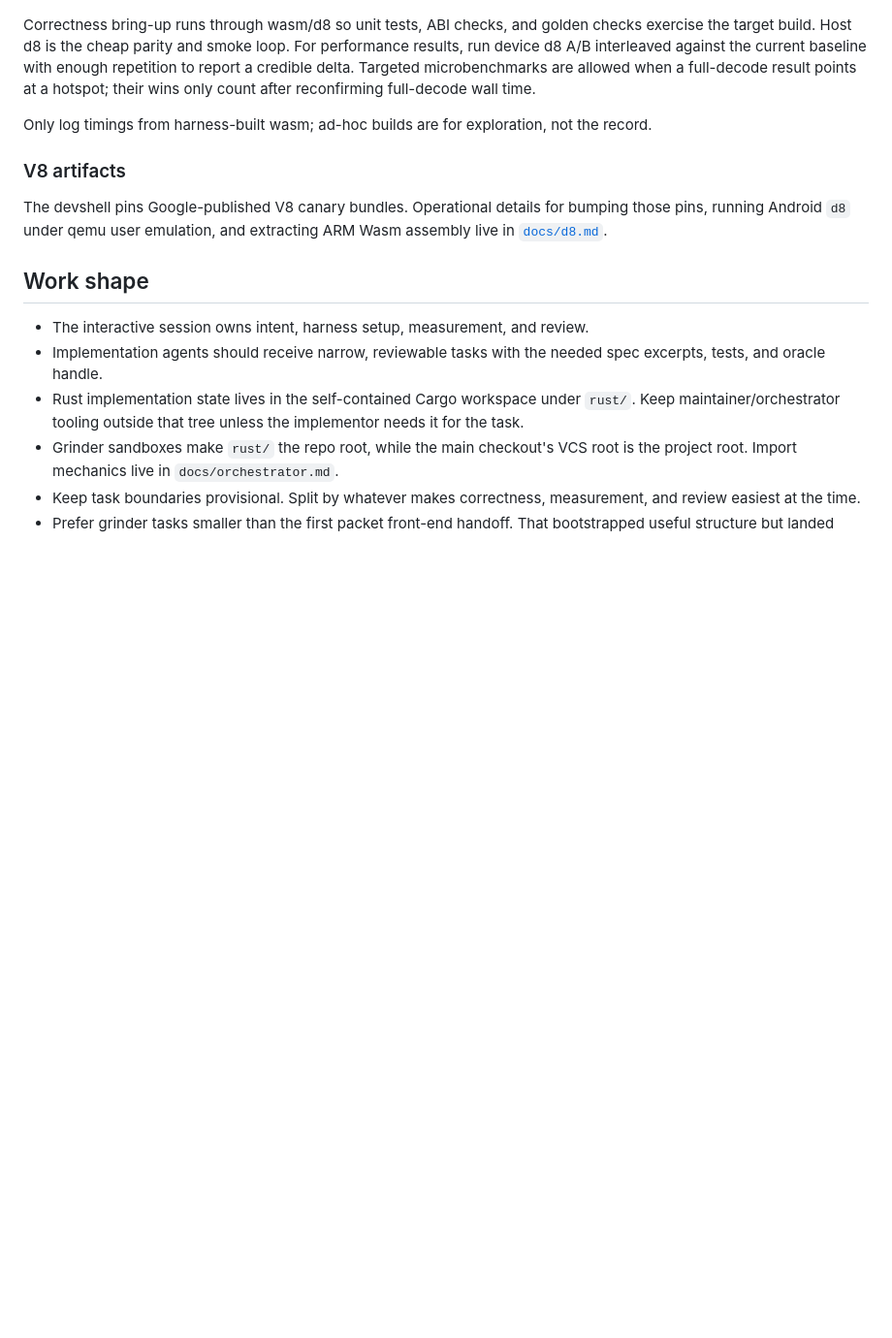
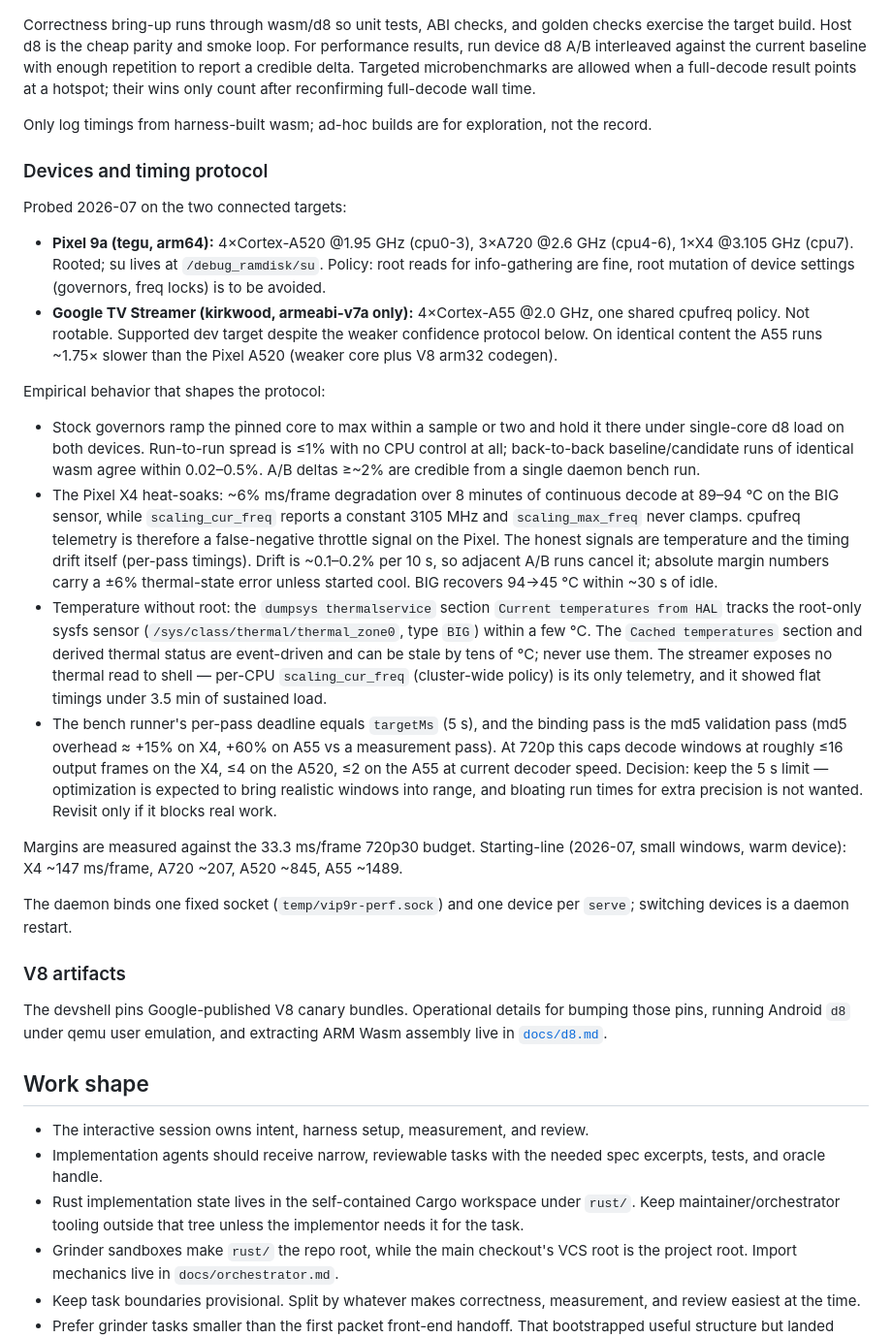
Before and after one commit to ppergame/vip9r, a Markdown page: docs/design.md, the part around the change. Shown at 97% size. Drawn GitHub-style; blank space fills up the shorter version.

Commit message:
device testing

```diff
--- a/docs/design.md
+++ b/docs/design.md
@@ -186,6 +186,57 @@ wins only count after reconfirming full-decode wall time.
 Only log timings from harness-built wasm; ad-hoc builds are for exploration, not
 the record.
 
+### Devices and timing protocol
+
+Probed 2026-07 on the two connected targets:
+
+- **Pixel 9a (tegu, arm64):** 4×Cortex-A520 @1.95 GHz (cpu0-3), 3×A720
+  @2.6 GHz (cpu4-6), 1×X4 @3.105 GHz (cpu7). Rooted; su lives at
+  `/debug_ramdisk/su`. Policy: root reads for info-gathering are fine, root
+  mutation of device settings (governors, freq locks) is to be avoided.
+- **Google TV Streamer (kirkwood, armeabi-v7a only):** 4×Cortex-A55 @2.0 GHz,
+  one shared cpufreq policy. Not rootable. Supported dev target despite the
+  weaker confidence protocol below. On identical content the A55 runs ~1.75×
+  slower than the Pixel A520 (weaker core plus V8 arm32 codegen).
+
+Empirical behavior that shapes the protocol:
+
+- Stock governors ramp the pinned core to max within a sample or two and hold
+  it there under single-core d8 load on both devices. Run-to-run spread is
+  ≤1% with no CPU control at all; back-to-back baseline/candidate runs of
+  identical wasm agree within 0.02–0.5%. A/B deltas ≥~2% are credible from a
+  single daemon bench run.
+- The Pixel X4 heat-soaks: ~6% ms/frame degradation over 8 minutes of
+  continuous decode at 89–94 °C on the BIG sensor, while `scaling_cur_freq`
+  reports a constant 3105 MHz and `scaling_max_freq` never clamps. cpufreq
+  telemetry is therefore a false-negative throttle signal on the Pixel. The
+  honest signals are temperature and the timing drift itself (per-pass
+  timings). Drift is ~0.1–0.2% per 10 s, so adjacent A/B runs cancel it;
+  absolute margin numbers carry a ±6% thermal-state error unless started cool.
+  BIG recovers 94→45 °C within ~30 s of idle.
+- Temperature without root: the `dumpsys thermalservice` section
+  `Current temperatures from HAL` tracks the root-only sysfs sensor
+  (`/sys/class/thermal/thermal_zone0`, type `BIG`) within a few °C. The
+  `Cached temperatures` section and derived thermal status are event-driven
+  and can be stale by tens of °C; never use them. The streamer exposes no
+  thermal read to shell — per-CPU `scaling_cur_freq` (cluster-wide policy) is
+  its only telemetry, and it showed flat timings under 3.5 min of sustained
+  load.
+- The bench runner's per-pass deadline equals `targetMs` (5 s), and the
+  binding pass is the md5 validation pass (md5 overhead ≈ +15% on X4, +60% on
+  A55 vs a measurement pass). At 720p this caps decode windows at roughly
+  ≤16 output frames on the X4, ≤4 on the A520, ≤2 on the A55 at current
+  decoder speed. Decision: keep the 5 s limit — optimization is expected to
+  bring realistic windows into range, and bloating run times for extra
+  precision is not wanted. Revisit only if it blocks real work.
+
+Margins are measured against the 33.3 ms/frame 720p30 budget. Starting-line
+(2026-07, small windows, warm device): X4 ~147 ms/frame, A720 ~207, A520 ~845,
+A55 ~1489.
+
+The daemon binds one fixed socket (`temp/vip9r-perf.sock`) and one device per
+`serve`; switching devices is a daemon restart.
+
 ### V8 artifacts
 
 The devshell pins Google-published V8 canary bundles. Operational details for
```
Also changed, not shown: docs/requirements.md (+3 -3 lines), docs/tracker.md (+3 -0 lines).
